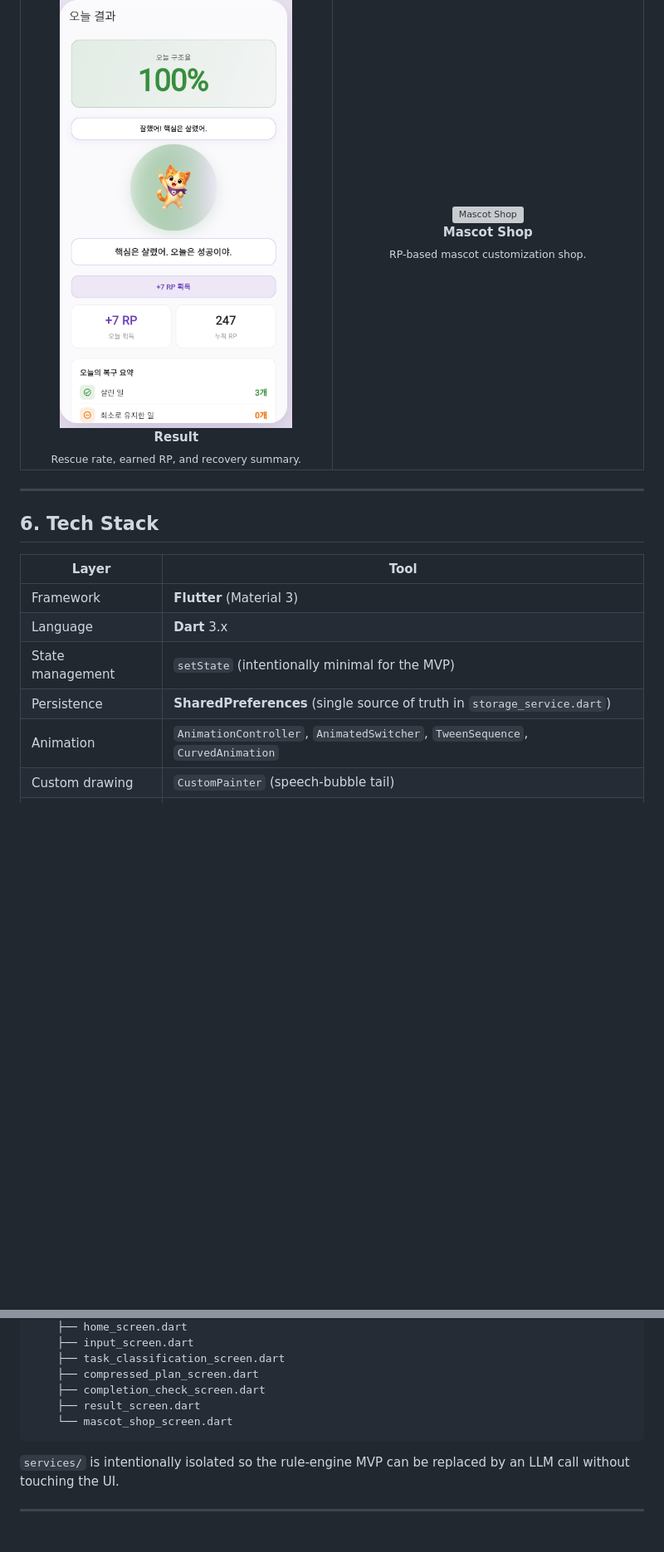
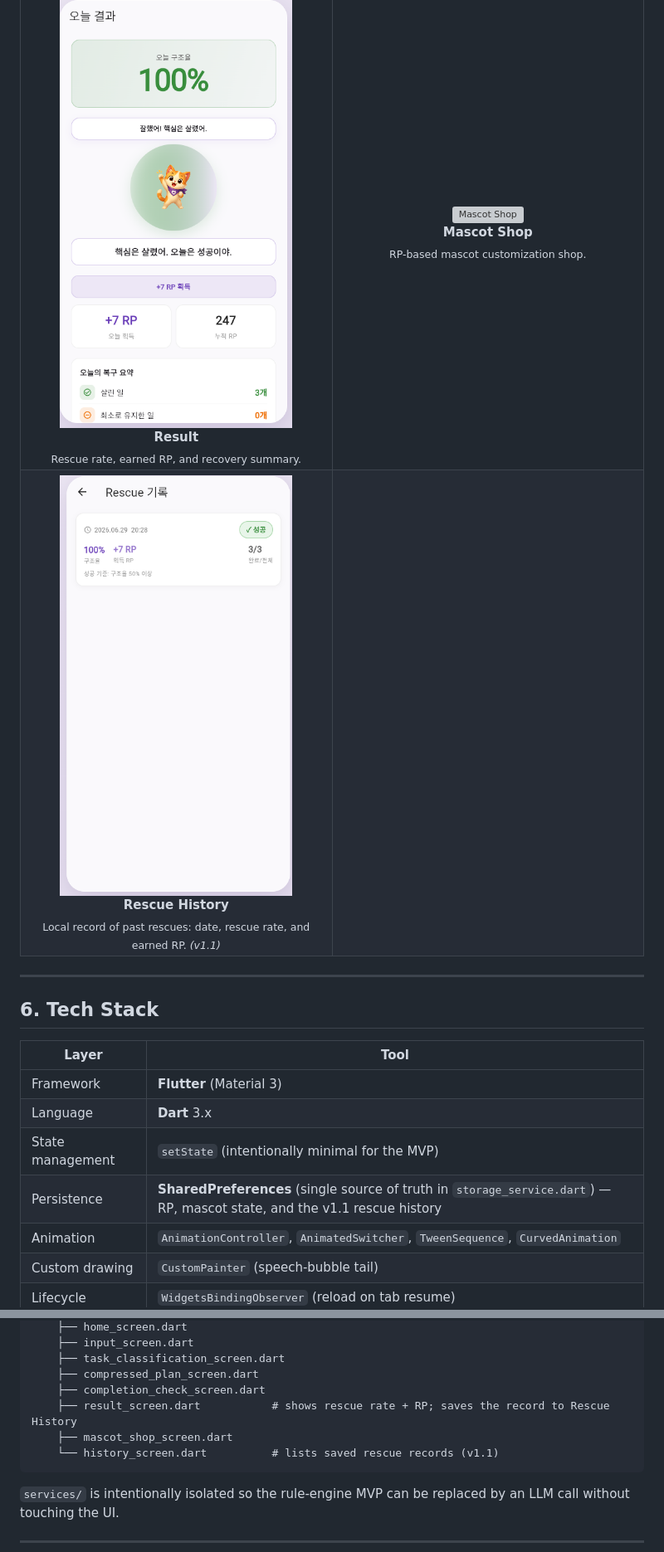
Before and after one commit to josh1261/dayrescue-flutter, a Markdown page: README.md, 2 parts joined by grey strips. Shown: that part at 83% size. Drawn GitHub-style; pictures changed too: screenshots/history.png (added); blank space fills up the shorter version; grey boxes are pictures that could not be loaded.

Commit message:
Update README for rescue history

````diff
--- a/README.md
+++ b/README.md
@@ -196,6 +205,16 @@ The compression is **rule-based** in this MVP, but is built behind a single clas
       <sub>RP-based mascot customization shop.</sub>
     </td>
   </tr>
+  <tr>
+    <td width="50%" align="center">
+      <img src="screenshots/history.png" width="280" alt="Rescue History" />
+      <br />
+      <strong>Rescue History</strong>
+      <br />
+      <sub>Local record of past rescues: date, rescue rate, and earned RP. <em>(v1.1)</em></sub>
+    </td>
+    <td width="50%" align="center"></td>
+  </tr>
 </table>
 
 ---
@@ -207,7 +226,7 @@ The compression is **rule-based** in this MVP, but is built behind a single clas
 | Framework | **Flutter** (Material 3) |
 | Language | **Dart** 3.x |
 | State management | `setState` (intentionally minimal for the MVP) |
-| Persistence | **SharedPreferences** (single source of truth in `storage_service.dart`) |
+| Persistence | **SharedPreferences** (single source of truth in `storage_service.dart`) — RP, mascot state, and the v1.1 rescue history |
 | Animation | `AnimationController`, `AnimatedSwitcher`, `TweenSequence`, `CurvedAnimation` |
 | Custom drawing | `CustomPainter` (speech-bubble tail) |
 | Lifecycle | `WidgetsBindingObserver` (reload on tab resume) |
@@ -265,8 +290,9 @@ lib/
     ├── task_classification_screen.dart
     ├── compressed_plan_screen.dart
     ├── completion_check_screen.dart
-    ├── result_screen.dart
-    └── mascot_shop_screen.dart
+    ├── result_screen.dart           # shows rescue rate + RP; saves the record to Rescue History
+    ├── mascot_shop_screen.dart
+    └── history_screen.dart          # lists saved rescue records (v1.1)
 ```
 
 `services/` is intentionally isolated so the rule-engine MVP can be replaced by an LLM call without touching the UI.
````
Also changed, not shown: other parts of README.md (+25 -8 lines).
